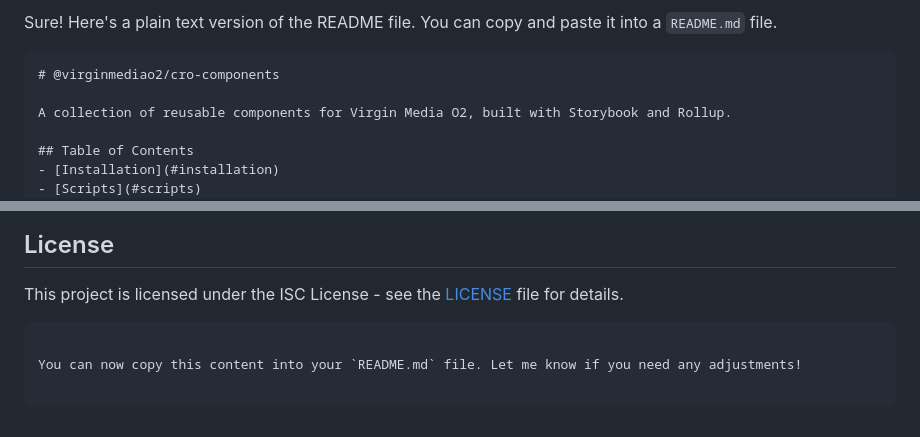
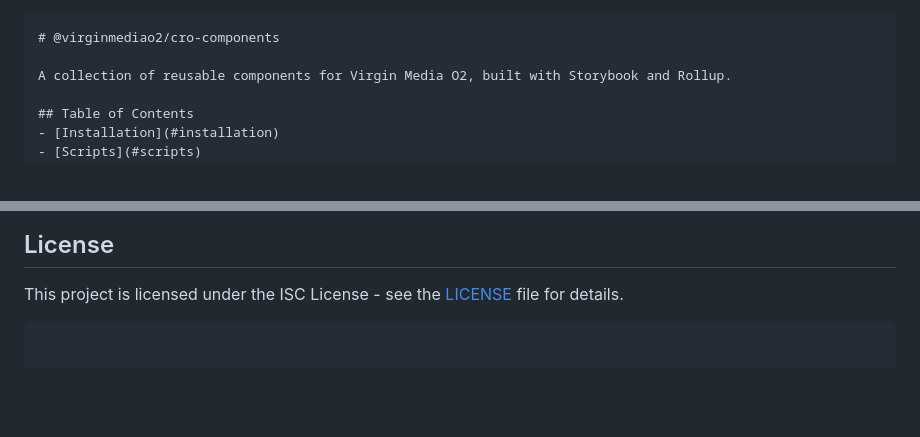
Before and after one commit to chris-crodeveloper/cro-components, a Markdown page: README.md, 2 parts joined by grey strips. GitHub-like rendering; blank space fills up the shorter version.

Commit message:
removed comments from AI

````diff
--- a/README.md
+++ b/README.md
@@ -1,5 +1,3 @@
-Sure! Here's a plain text version of the README file. You can copy and paste it into a `README.md` file.
-
 ```
 # @virginmediao2/cro-components
 
@@ -142,5 +140,3 @@ For a full list of dependencies, see the `package.json`.
 
 This project is licensed under the ISC License - see the [LICENSE](LICENSE) file for details.
 ```
-
-You can now copy this content into your `README.md` file. Let me know if you need any adjustments!
````
